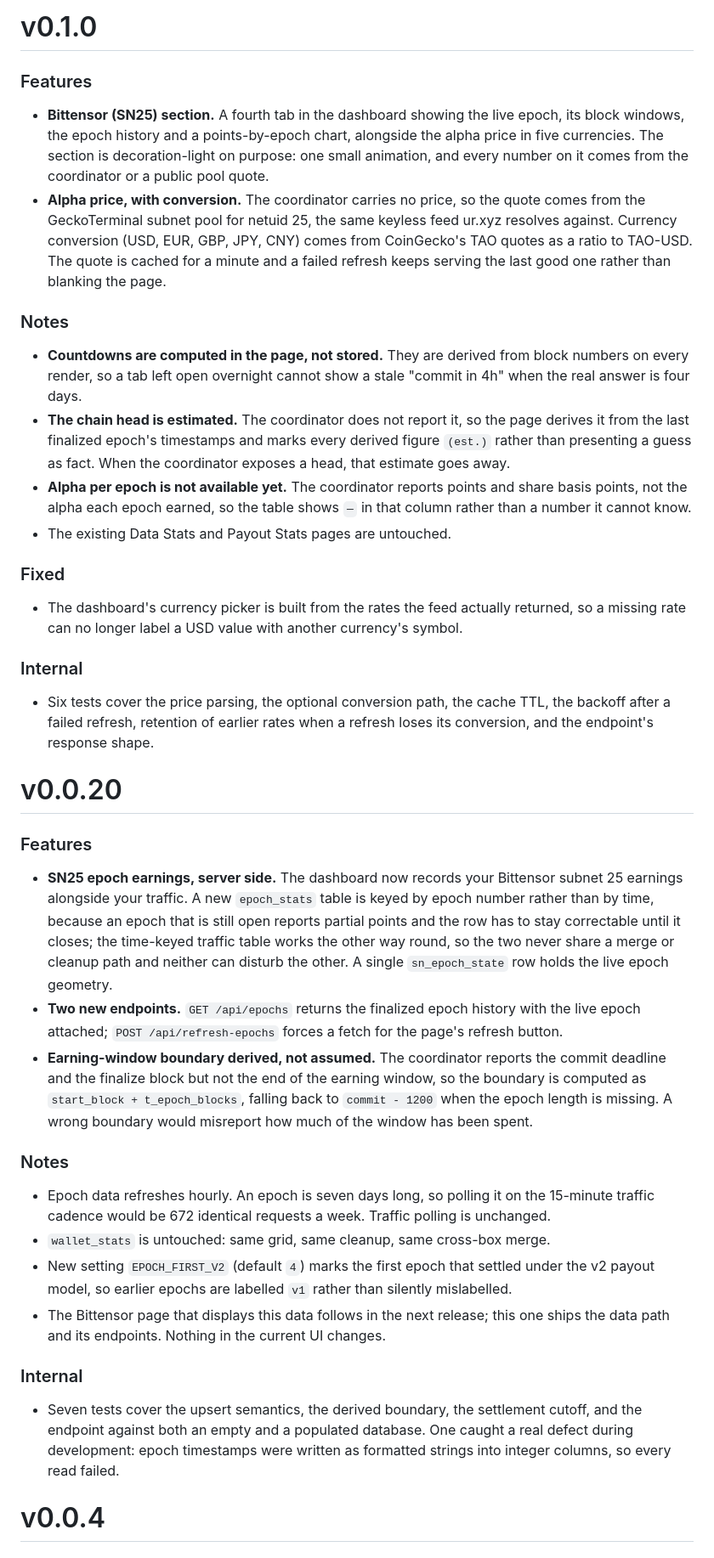
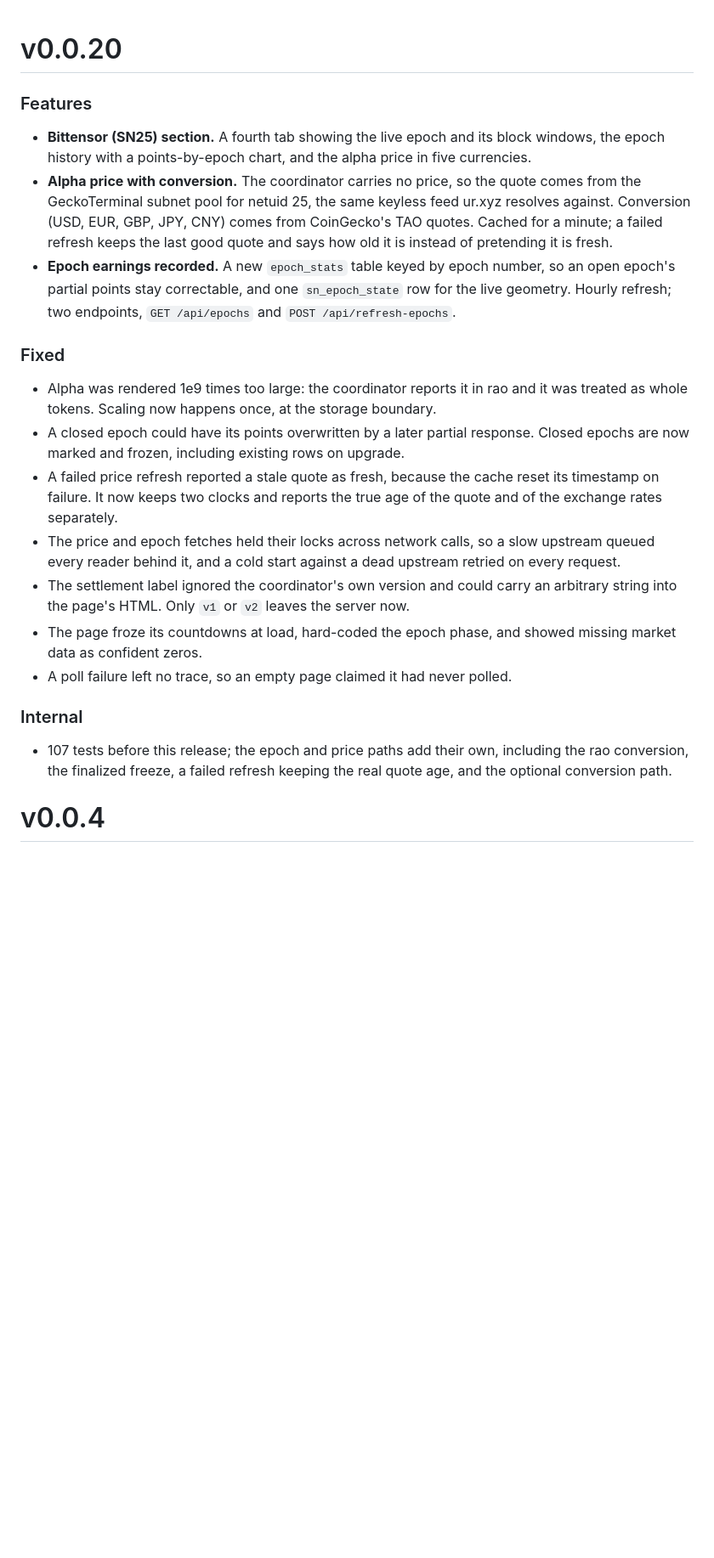
Before and after one commit to full-bars/URWebDash, a Markdown page: releases/RELEASE_NOTES.md, the part around the change. Shown at 85% size. Rendered like a GitHub page; blank space fills up the shorter version.

Commit message:
fold the section and its corrections into one v0.0.20 entry
the release that shipped as v0.1.0 is being re-cut as v0.0.20 with the
review corrections included, so the notes and changelog describe the code
that will actually carry the tag.

```diff
--- a/releases/RELEASE_NOTES.md
+++ b/releases/RELEASE_NOTES.md
@@ -1,43 +1,24 @@
-# v0.1.0
-
-### Features
-
-- **Bittensor (SN25) section.** A fourth tab in the dashboard showing the live epoch, its block windows, the epoch history and a points-by-epoch chart, alongside the alpha price in five currencies. The section is decoration-light on purpose: one small animation, and every number on it comes from the coordinator or a public pool quote.
-- **Alpha price, with conversion.** The coordinator carries no price, so the quote comes from the GeckoTerminal subnet pool for netuid 25, the same keyless feed ur.xyz resolves against. Currency conversion (USD, EUR, GBP, JPY, CNY) comes from CoinGecko's TAO quotes as a ratio to TAO-USD. The quote is cached for a minute and a failed refresh keeps serving the last good one rather than blanking the page.
-
-### Notes
-
-- **Countdowns are computed in the page, not stored.** They are derived from block numbers on every render, so a tab left open overnight cannot show a stale "commit in 4h" when the real answer is four days.
-- **The chain head is estimated.** The coordinator does not report it, so the page derives it from the last finalized epoch's timestamps and marks every derived figure `(est.)` rather than presenting a guess as fact. When the coordinator exposes a head, that estimate goes away.
-- **Alpha per epoch is not available yet.** The coordinator reports points and share basis points, not the alpha each epoch earned, so the table shows `—` in that column rather than a number it cannot know.
-- The existing Data Stats and Payout Stats pages are untouched.
-
-### Fixed
-
-- The dashboard's currency picker is built from the rates the feed actually returned, so a missing rate can no longer label a USD value with another currency's symbol.
-
-### Internal
-
-- Six tests cover the price parsing, the optional conversion path, the cache TTL, the backoff after a failed refresh, retention of earlier rates when a refresh loses its conversion, and the endpoint's response shape.
-
 # v0.0.20
 
 ### Features
 
-- **SN25 epoch earnings, server side.** The dashboard now records your Bittensor subnet 25 earnings alongside your traffic. A new `epoch_stats` table is keyed by epoch number rather than by time, because an epoch that is still open reports partial points and the row has to stay correctable until it closes; the time-keyed traffic table works the other way round, so the two never share a merge or cleanup path and neither can disturb the other. A single `sn_epoch_state` row holds the live epoch geometry.
-- **Two new endpoints.** `GET /api/epochs` returns the finalized epoch history with the live epoch attached; `POST /api/refresh-epochs` forces a fetch for the page's refresh button.
-- **Earning-window boundary derived, not assumed.** The coordinator reports the commit deadline and the finalize block but not the end of the earning window, so the boundary is computed as `start_block + t_epoch_blocks`, falling back to `commit - 1200` when the epoch length is missing. A wrong boundary would misreport how much of the window has been spent.
+- **Bittensor (SN25) section.** A fourth tab showing the live epoch and its block windows, the epoch history with a points-by-epoch chart, and the alpha price in five currencies.
+- **Alpha price with conversion.** The coordinator carries no price, so the quote comes from the GeckoTerminal subnet pool for netuid 25, the same keyless feed ur.xyz resolves against. Conversion (USD, EUR, GBP, JPY, CNY) comes from CoinGecko's TAO quotes. Cached for a minute; a failed refresh keeps the last good quote and says how old it is instead of pretending it is fresh.
+- **Epoch earnings recorded.** A new `epoch_stats` table keyed by epoch number, so an open epoch's partial points stay correctable, and one `sn_epoch_state` row for the live geometry. Hourly refresh; two endpoints, `GET /api/epochs` and `POST /api/refresh-epochs`.
 
-### Notes
+### Fixed
 
-- Epoch data refreshes hourly. An epoch is seven days long, so polling it on the 15-minute traffic cadence would be 672 identical requests a week. Traffic polling is unchanged.
-- `wallet_stats` is untouched: same grid, same cleanup, same cross-box merge.
-- New setting `EPOCH_FIRST_V2` (default `4`) marks the first epoch that settled under the v2 payout model, so earlier epochs are labelled `v1` rather than silently mislabelled.
-- The Bittensor page that displays this data follows in the next release; this one ships the data path and its endpoints. Nothing in the current UI changes.
+- Alpha was rendered 1e9 times too large: the coordinator reports it in rao and it was treated as whole tokens. Scaling now happens once, at the storage boundary.
+- A closed epoch could have its points overwritten by a later partial response. Closed epochs are now marked and frozen, including existing rows on upgrade.
+- A failed price refresh reported a stale quote as fresh, because the cache reset its timestamp on failure. It now keeps two clocks and reports the true age of the quote and of the exchange rates separately.
+- The price and epoch fetches held their locks across network calls, so a slow upstream queued every reader behind it, and a cold start against a dead upstream retried on every request.
+- The settlement label ignored the coordinator's own version and could carry an arbitrary string into the page's HTML. Only `v1` or `v2` leaves the server now.
+- The page froze its countdowns at load, hard-coded the epoch phase, and showed missing market data as confident zeros.
+- A poll failure left no trace, so an empty page claimed it had never polled.
 
 ### Internal
 
-- Seven tests cover the upsert semantics, the derived boundary, the settlement cutoff, and the endpoint against both an empty and a populated database. One caught a real defect during development: epoch timestamps were written as formatted strings into integer columns, so every read failed.
+- 107 tests before this release; the epoch and price paths add their own, including the rao conversion, the finalized freeze, a failed refresh keeping the real quote age, and the optional conversion path.
 
 # v0.0.4
 
```
Also changed, not shown: CHANGELOG.md (+0 -10 lines).
